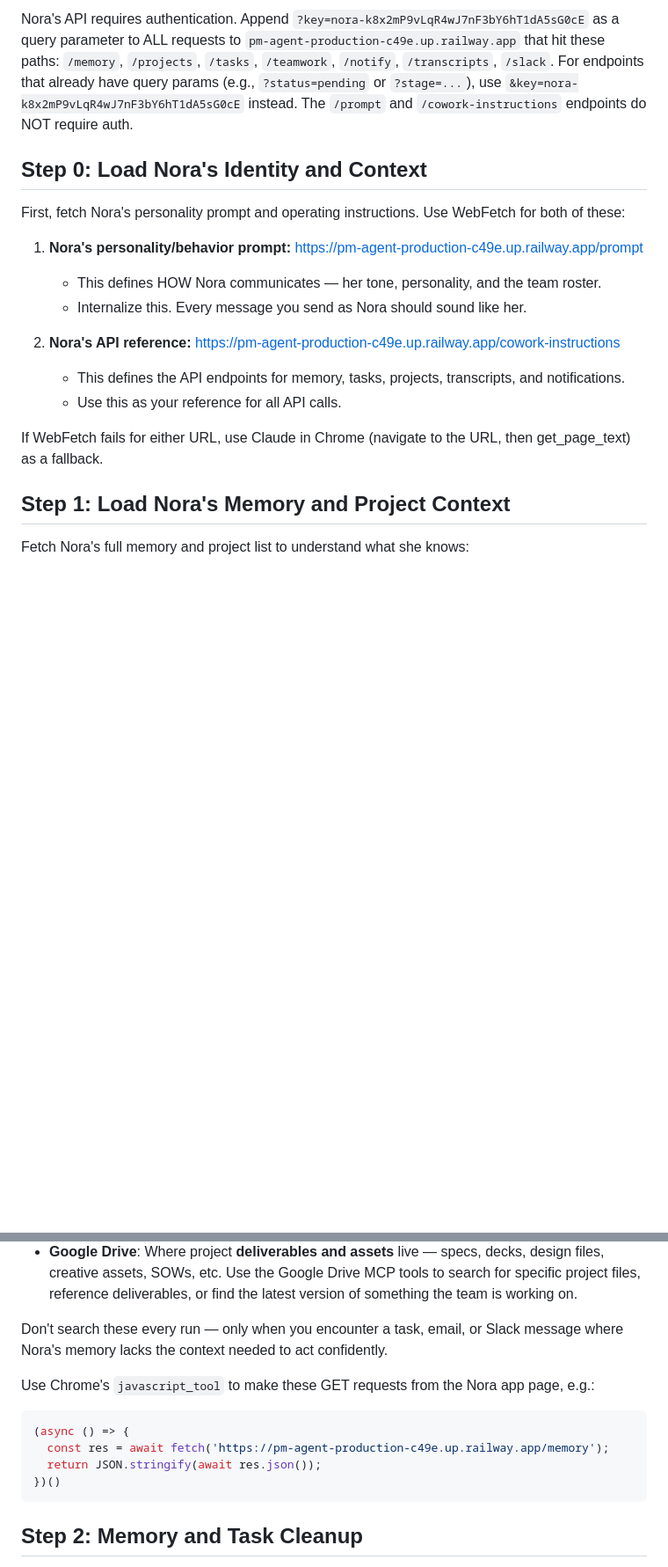
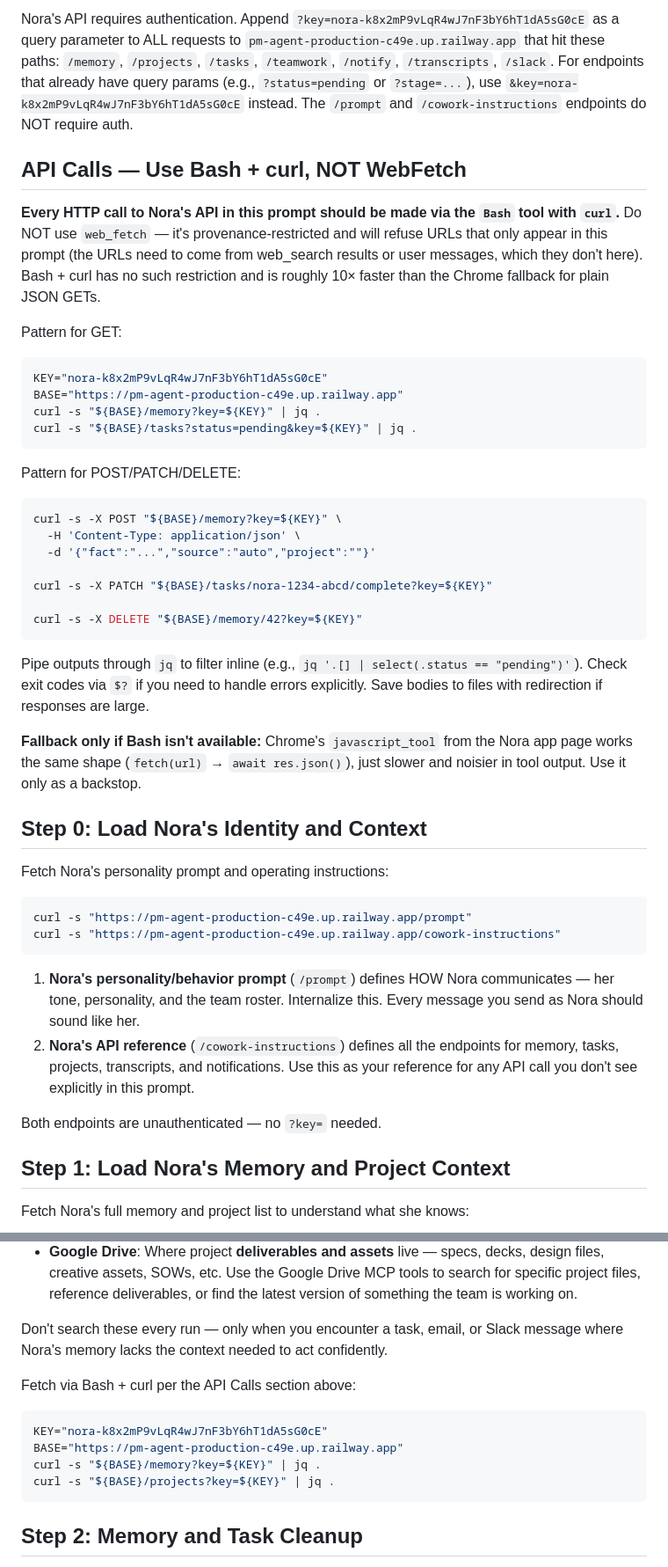
Before and after one commit to johnkuefler/pm-agent, a Markdown page: cowork-prompt.md, 2 parts joined by grey strips. Shown at 88% size. Drawn GitHub-style; blank space fills up the shorter version.

Commit message:
Cowork prompt: Bash+curl as primary, Chrome as fallback for API calls
The hourly cowork session was hitting WebFetch (provenance-restricted) on
every Nora API URL, failing, and falling through to Chrome's javascript_tool.
That works but is slow and produces noisy tool output for what should be plain
JSON GETs.

Adds an "API Calls" section right after API Authentication that establishes
Bash + curl as the standard, with curl examples for GET / POST / PATCH /
DELETE patterns. Explicitly tells the cowork session NOT to use web_fetch
because it's provenance-restricted (URLs in a system prompt aren't accepted
as trusted provenance) and notes Chrome's javascript_tool as a fallback only.

Updated three places that previously specified WebFetch or Chrome as the
primary path:
- Step 0 (load identity / API reference) — now uses curl
- Step 1's Memory + Project Context fetch example — now uses curl + jq
- Critical Rule 15 (Teamwork stage endpoint) — references the API Calls
  section's curl pattern

Other Chrome usages (sending Gmail drafts, MCP fallback) stay — those are
legitimate Chrome use cases where it IS the right tool.

Co-Authored-By: Claude Opus 4.7 (1M context) <noreply@anthropic.com>

````diff
--- a/cowork-prompt.md
+++ b/cowork-prompt.md
@@ -17,19 +17,48 @@ You are executing an hourly operations loop for Nora, LimeLight Marketing's AI p
 
 Nora's API requires authentication. Append `?key=nora-k8x2mP9vLqR4wJ7nF3bY6hT1dA5sG0cE` as a query parameter to ALL requests to `pm-agent-production-c49e.up.railway.app` that hit these paths: `/memory`, `/projects`, `/tasks`, `/teamwork`, `/notify`, `/transcripts`, `/slack`. For endpoints that already have query params (e.g., `?status=pending` or `?stage=...`), use `&key=nora-k8x2mP9vLqR4wJ7nF3bY6hT1dA5sG0cE` instead. The `/prompt` and `/cowork-instructions` endpoints do NOT require auth.
 
+## API Calls — Use Bash + curl, NOT WebFetch
+
+**Every HTTP call to Nora's API in this prompt should be made via the `Bash` tool with `curl`.** Do NOT use `web_fetch` — it's provenance-restricted and will refuse URLs that only appear in this prompt (the URLs need to come from web_search results or user messages, which they don't here). Bash + curl has no such restriction and is roughly 10× faster than the Chrome fallback for plain JSON GETs.
+
+Pattern for GET:
+
+```bash
+KEY="nora-k8x2mP9vLqR4wJ7nF3bY6hT1dA5sG0cE"
+BASE="https://pm-agent-production-c49e.up.railway.app"
+curl -s "${BASE}/memory?key=${KEY}" | jq .
+curl -s "${BASE}/tasks?status=pending&key=${KEY}" | jq .
+```
+
+Pattern for POST/PATCH/DELETE:
+
+```bash
+curl -s -X POST "${BASE}/memory?key=${KEY}" \
+  -H 'Content-Type: application/json' \
+  -d '{"fact":"...","source":"auto","project":""}'
+
+curl -s -X PATCH "${BASE}/tasks/nora-1234-abcd/complete?key=${KEY}"
+
+curl -s -X DELETE "${BASE}/memory/42?key=${KEY}"
+```
+
+Pipe outputs through `jq` to filter inline (e.g., `jq '.[] | select(.status == "pending")'`). Check exit codes via `$?` if you need to handle errors explicitly. Save bodies to files with redirection if responses are large.
+
+**Fallback only if Bash isn't available:** Chrome's `javascript_tool` from the Nora app page works the same shape (`fetch(url)` → `await res.json()`), just slower and noisier in tool output. Use it only as a backstop.
+
 ## Step 0: Load Nora's Identity and Context
 
-First, fetch Nora's personality prompt and operating instructions. Use WebFetch for both of these:
+Fetch Nora's personality prompt and operating instructions:
 
-1. **Nora's personality/behavior prompt:** https://pm-agent-production-c49e.up.railway.app/prompt
-   - This defines HOW Nora communicates — her tone, personality, and the team roster.
-   - Internalize this. Every message you send as Nora should sound like her.
+```bash
+curl -s "https://pm-agent-production-c49e.up.railway.app/prompt"
+curl -s "https://pm-agent-production-c49e.up.railway.app/cowork-instructions"
+```
 
-2. **Nora's API reference:** https://pm-agent-production-c49e.up.railway.app/cowork-instructions
-   - This defines the API endpoints for memory, tasks, projects, transcripts, and notifications.
-   - Use this as your reference for all API calls.
+1. **Nora's personality/behavior prompt** (`/prompt`) defines HOW Nora communicates — her tone, personality, and the team roster. Internalize this. Every message you send as Nora should sound like her.
+2. **Nora's API reference** (`/cowork-instructions`) defines all the endpoints for memory, tasks, projects, transcripts, and notifications. Use this as your reference for any API call you don't see explicitly in this prompt.
 
-If WebFetch fails for either URL, use Claude in Chrome (navigate to the URL, then get_page_text) as a fallback.
+Both endpoints are unauthenticated — no `?key=` needed.
 
 ## Step 1: Load Nora's Memory and Project Context
 
@@ -58,13 +87,13 @@ When Nora's memory isn't enough, look things up:
 
 Don't search these every run — only when you encounter a task, email, or Slack message where Nora's memory lacks the context needed to act confidently.
 
-Use Chrome's `javascript_tool` to make these GET requests from the Nora app page, e.g.:
+Fetch via Bash + curl per the API Calls section above:
 
-```javascript
-(async () => {
-  const res = await fetch('https://pm-agent-production-c49e.up.railway.app/memory');
-  return JSON.stringify(await res.json());
-})()
+```bash
+KEY="nora-k8x2mP9vLqR4wJ7nF3bY6hT1dA5sG0cE"
+BASE="https://pm-agent-production-c49e.up.railway.app"
+curl -s "${BASE}/memory?key=${KEY}" | jq .
+curl -s "${BASE}/projects?key=${KEY}" | jq .
 ```
 
 ## Step 2: Memory and Task Cleanup
````
Also changed, not shown: other parts of cowork-prompt.md (+1 -1 lines).
